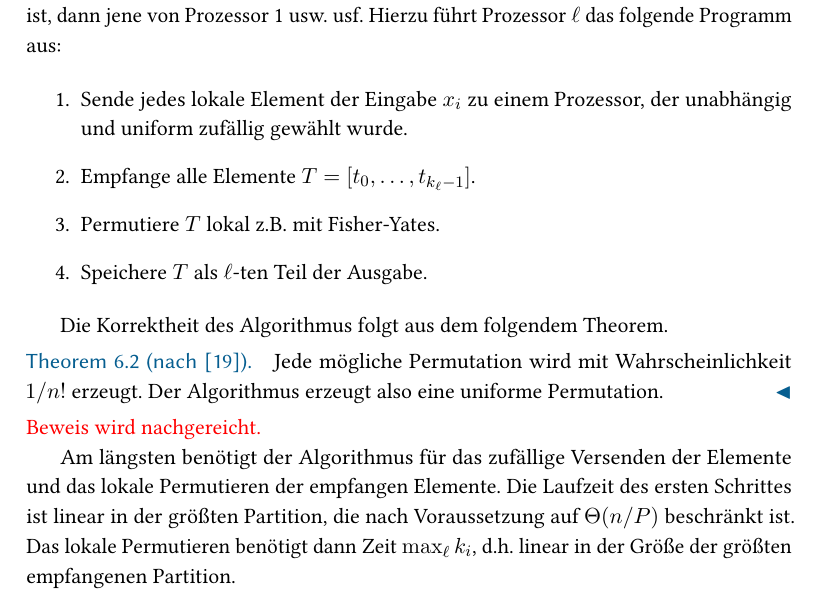
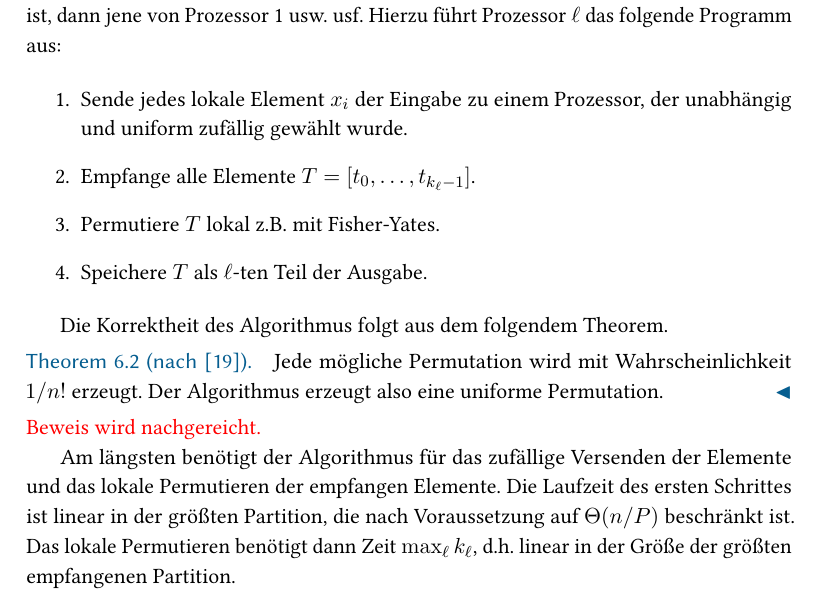
Before and after one commit to manpen/netsci, a LaTeX thesis (skript.tex, which reads permutationen.tex): part of page 93 of 100, cut so that both start at the same text. Compiled offline with pdfLaTeX.

Commit message:
Zwei kleine Änderungen.
Signed-off-by: s9770652 <s9770652@stud.uni-frankfurt.de>

```diff
--- a/permutationen.tex
+++ b/permutationen.tex
@@ -76,7 +76,7 @@ erst kommen alle Elemente, für die Prozessor~0 im Ergebnis zuständig ist, dann
 Hierzu führt Prozessor~$\ell$ das folgende Programm aus:
 
 \begin{enumerate}
-    \item Sende jedes lokale Element der Eingabe~$x_i$ zu einem Prozessor, der unabhängig und uniform zufällig gewählt wurde.
+    \item Sende jedes lokale Element~$x_i$ der Eingabe zu einem Prozessor, der unabhängig und uniform zufällig gewählt wurde.
     \item Empfange alle Elemente $T = [t_0, \ldots, t_{k_\ell-1}]$.
           \iffalse\item Berechne die Präfixsumme $\Delta_\ell = \sum_{i=0}^{\ell - 1} k_i$.
           Der Wert $\Delta_\ell$ entspricht dann der Position des ersten Elements von Prozessor~$\ell$ in der Ausgabe.\fi
@@ -147,7 +147,7 @@ Die Korrektheit des Algorithmus folgt aus dem folgendem Theorem.
 
 Am längsten benötigt der Algorithmus für das zufällige Versenden der Elemente und das lokale Permutieren der empfangen Elemente.
 Die Laufzeit des ersten Schrittes ist linear in der größten Partition, die nach Voraussetzung auf $\Theta(n / P)$ beschränkt ist.
-Das lokale Permutieren benötigt dann Zeit $\max_\ell k_i$, d.h. linear in der Größe der größten empfangenen Partition.
+Das lokale Permutieren benötigt dann Zeit $\max_\ell k_\ell$, d.h. linear in der Größe der größten empfangenen Partition.
 
 Da die Prozessoren unabhängig uniform gewählt werden, handelt es sich also um ein klassisches Gedankenexperiment, bei dem $n$~Bälle auf $P$~Eimer verteilt werden sollen.
 Man kann daher mit einem Chernoff-Argument zeigen, dass für $\beta > 0$ gilt:
```
